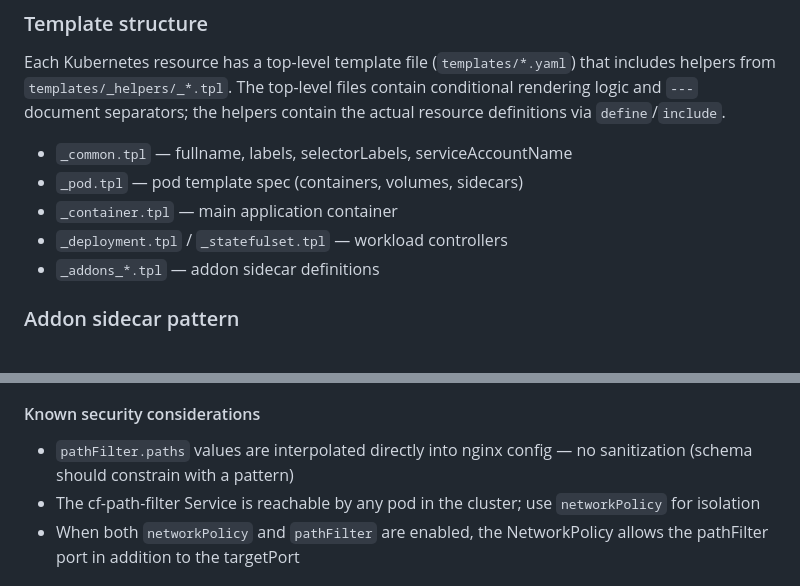
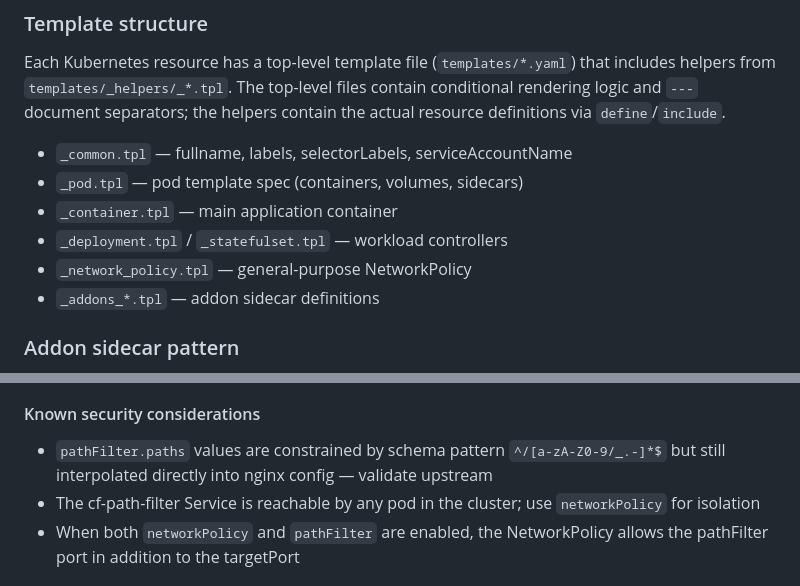
Before and after one commit to Temikus/helm-workload, a Markdown page: CLAUDE.md, 2 parts joined by grey strips. Drawn GitHub-style.

```diff
--- a/CLAUDE.md
+++ b/CLAUDE.md
@@ -21,6 +21,7 @@ Each Kubernetes resource has a top-level template file (`templates/*.yaml`) that
 - `_pod.tpl` — pod template spec (containers, volumes, sidecars)
 - `_container.tpl` — main application container
 - `_deployment.tpl` / `_statefulset.tpl` — workload controllers
+- `_network_policy.tpl` — general-purpose NetworkPolicy
 - `_addons_*.tpl` — addon sidecar definitions
 
 ### Addon sidecar pattern
@@ -70,7 +71,7 @@ Traffic flow: `Cloudflare Tunnel -> cf-path-filter Service (ClusterIP) -> nginx
 
 #### Known security considerations
 
-- `pathFilter.paths` values are interpolated directly into nginx config — no sanitization (schema should constrain with a pattern)
+- `pathFilter.paths` values are constrained by schema pattern `^/[a-zA-Z0-9/_.-]*$` but still interpolated directly into nginx config — validate upstream
 - The cf-path-filter Service is reachable by any pod in the cluster; use `networkPolicy` for isolation
 - When both `networkPolicy` and `pathFilter` are enabled, the NetworkPolicy allows the pathFilter port in addition to the targetPort
 
```
Also changed, not shown: README.md (+56 -3 lines).
